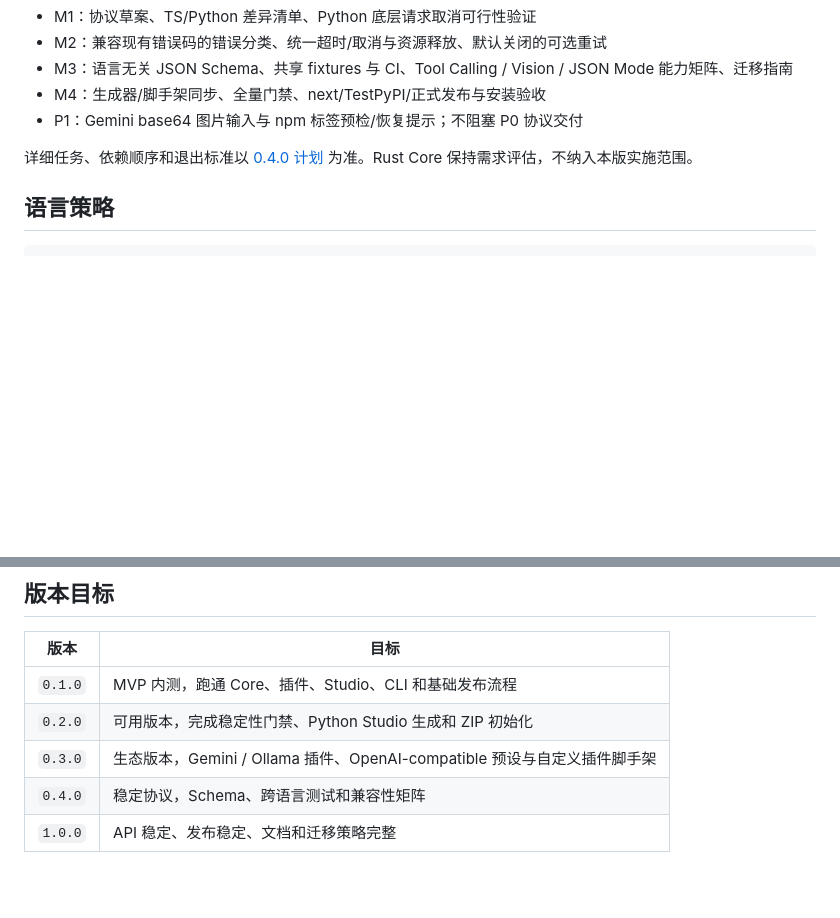
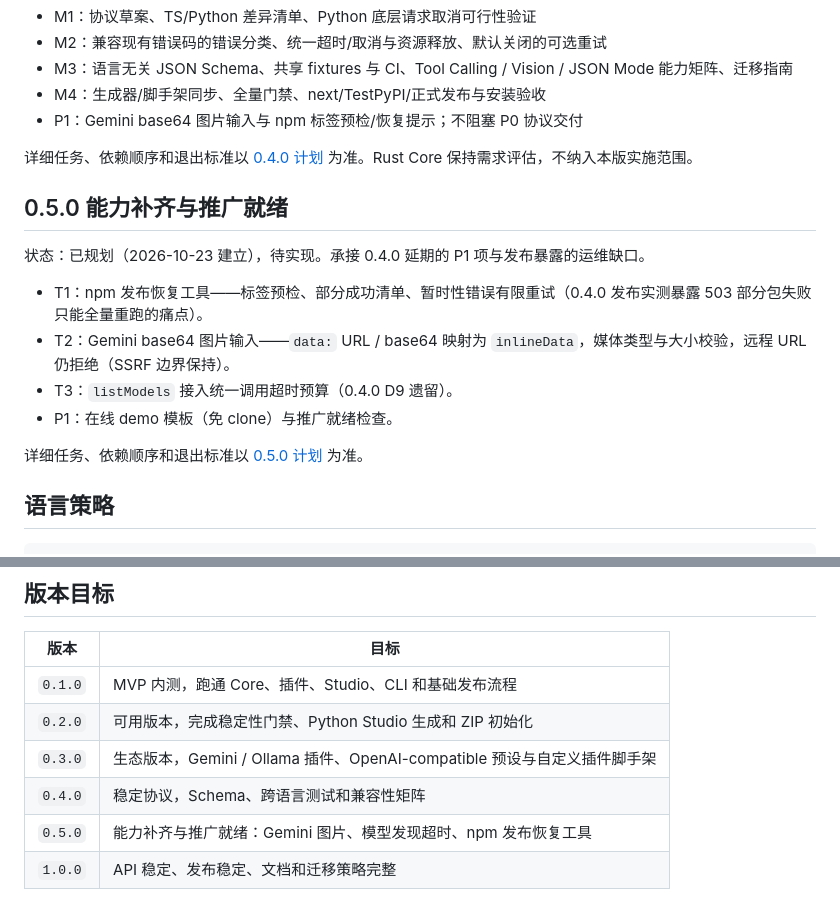
Before and after one commit to you-want/PolyLLM, a Markdown page: docs/roadmap.md, 2 parts joined by grey strips. GitHub-like rendering; blank space fills up the shorter version.

````diff
--- a/docs/roadmap.md
+++ b/docs/roadmap.md
@@ -48,6 +48,17 @@ PolyLLM 的目标是成为一个微内核、插件化、多语言的大模型统
 
 详细任务、依赖顺序和退出标准以 [0.4.0 计划](plans/v0.4.0-plan.md) 为准。Rust Core 保持需求评估，不纳入本版实施范围。
 
+## 0.5.0 能力补齐与推广就绪
+
+状态：已规划（2026-10-23 建立），待实现。承接 0.4.0 延期的 P1 项与发布暴露的运维缺口。
+
+- T1：npm 发布恢复工具——标签预检、部分成功清单、暂时性错误有限重试（0.4.0 发布实测暴露 503 部分包失败只能全量重跑的痛点）。
+- T2：Gemini base64 图片输入——`data:` URL / base64 映射为 `inlineData`，媒体类型与大小校验，远程 URL 仍拒绝（SSRF 边界保持）。
+- T3：`listModels` 接入统一调用超时预算（0.4.0 D9 遗留）。
+- P1：在线 demo 模板（免 clone）与推广就绪检查。
+
+详细任务、依赖顺序和退出标准以 [0.5.0 计划](plans/v0.5.0-plan.md) 为准。
+
 ## 语言策略
 
 ```text
@@ -71,4 +82,5 @@ TypeScript → Python → 协议冻结 → Rust 评估 → Go / Java
 | `0.2.0` | 可用版本，完成稳定性门禁、Python Studio 生成和 ZIP 初始化 |
 | `0.3.0` | 生态版本，Gemini / Ollama 插件、OpenAI-compatible 预设与自定义插件脚手架 |
 | `0.4.0` | 稳定协议，Schema、跨语言测试和兼容性矩阵 |
+| `0.5.0` | 能力补齐与推广就绪：Gemini 图片、模型发现超时、npm 发布恢复工具 |
 | `1.0.0` | API 稳定、发布稳定、文档和迁移策略完整 |
````
Also changed, not shown: docs/plans/v0.5.0-plan.md (added, +111 -0 lines).
